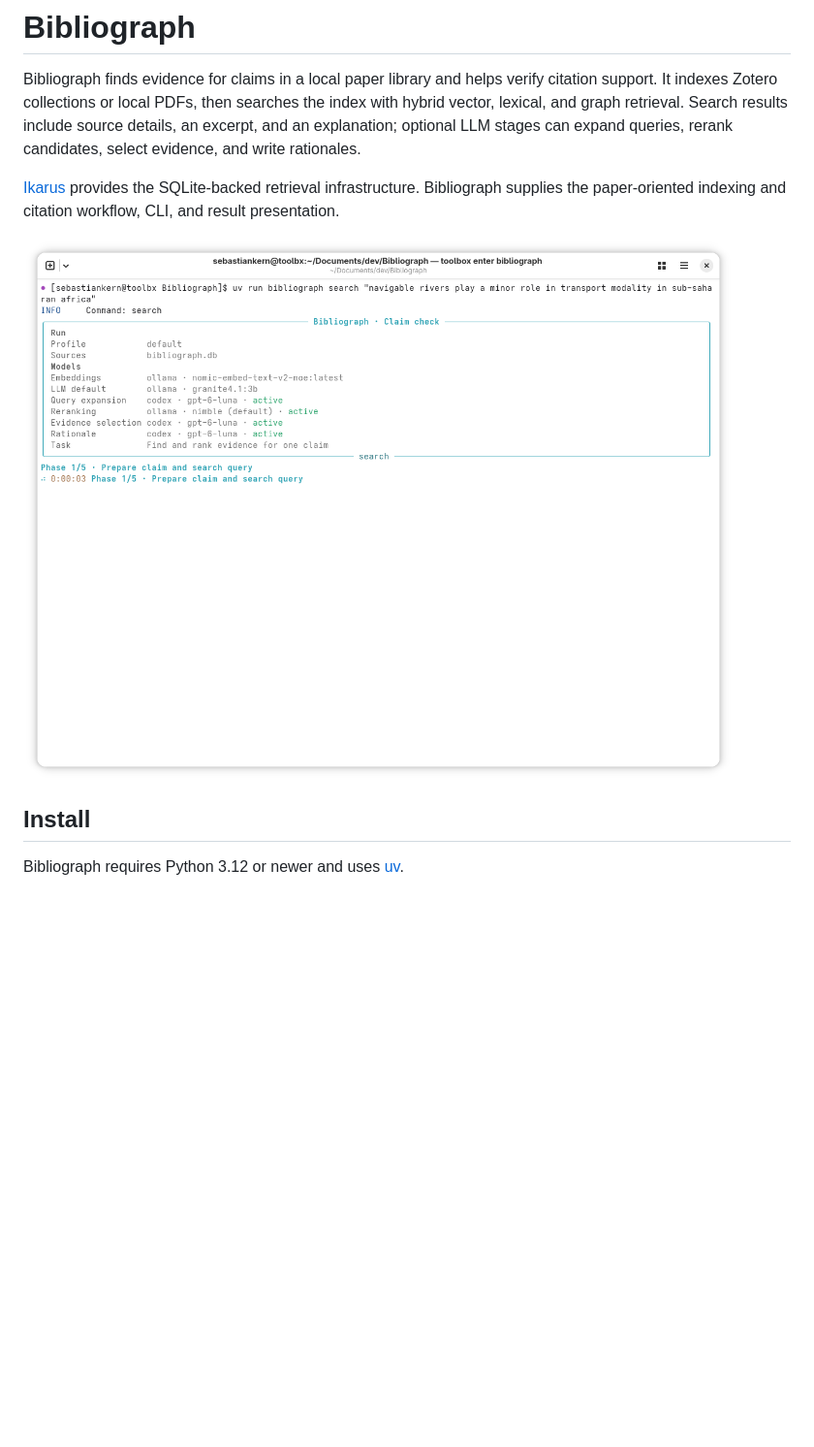
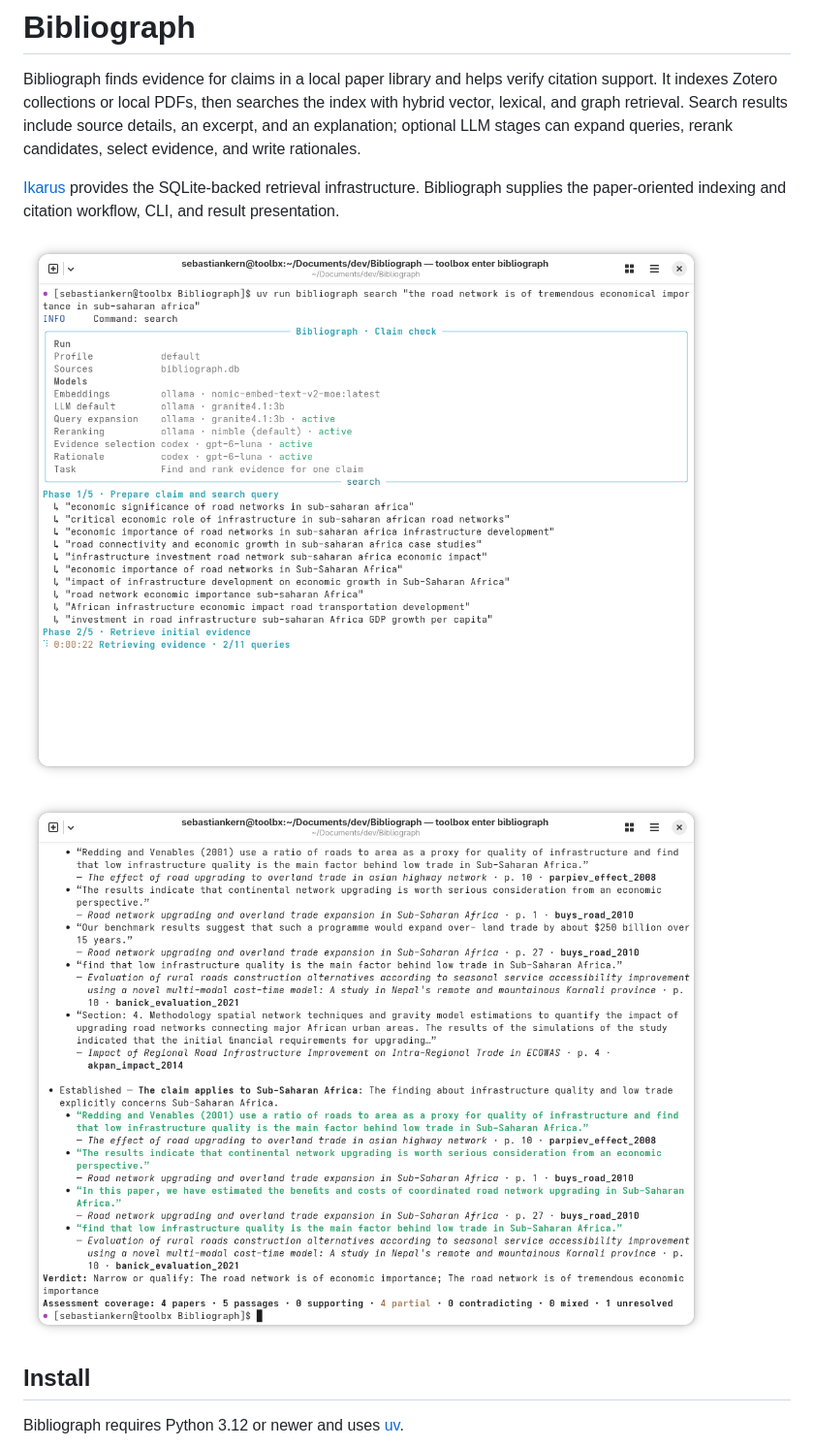
Before and after one commit to sebastianjkern/Bibliograph, a Markdown page: README.md, the part around the change. Shown at 97% size. Rendered like a GitHub page; pictures changed too: image.png, output.png (added); blank space fills up the shorter version.

```diff
--- a/README.md
+++ b/README.md
@@ -7,6 +7,9 @@ Bibliograph finds evidence for claims in a local paper library and helps verify
 [Ikarus](https://github.com/sebastianjkern/ikarus) provides the SQLite-backed retrieval infrastructure. Bibliograph supplies the paper-oriented indexing and citation workflow, CLI, and result presentation.
 
 ![Bibliograph example](./image.png)
+
+![Bibliograph example](./output.png)
+
 
 ## Install
 
```
Also changed, not shown: 2 other files.
